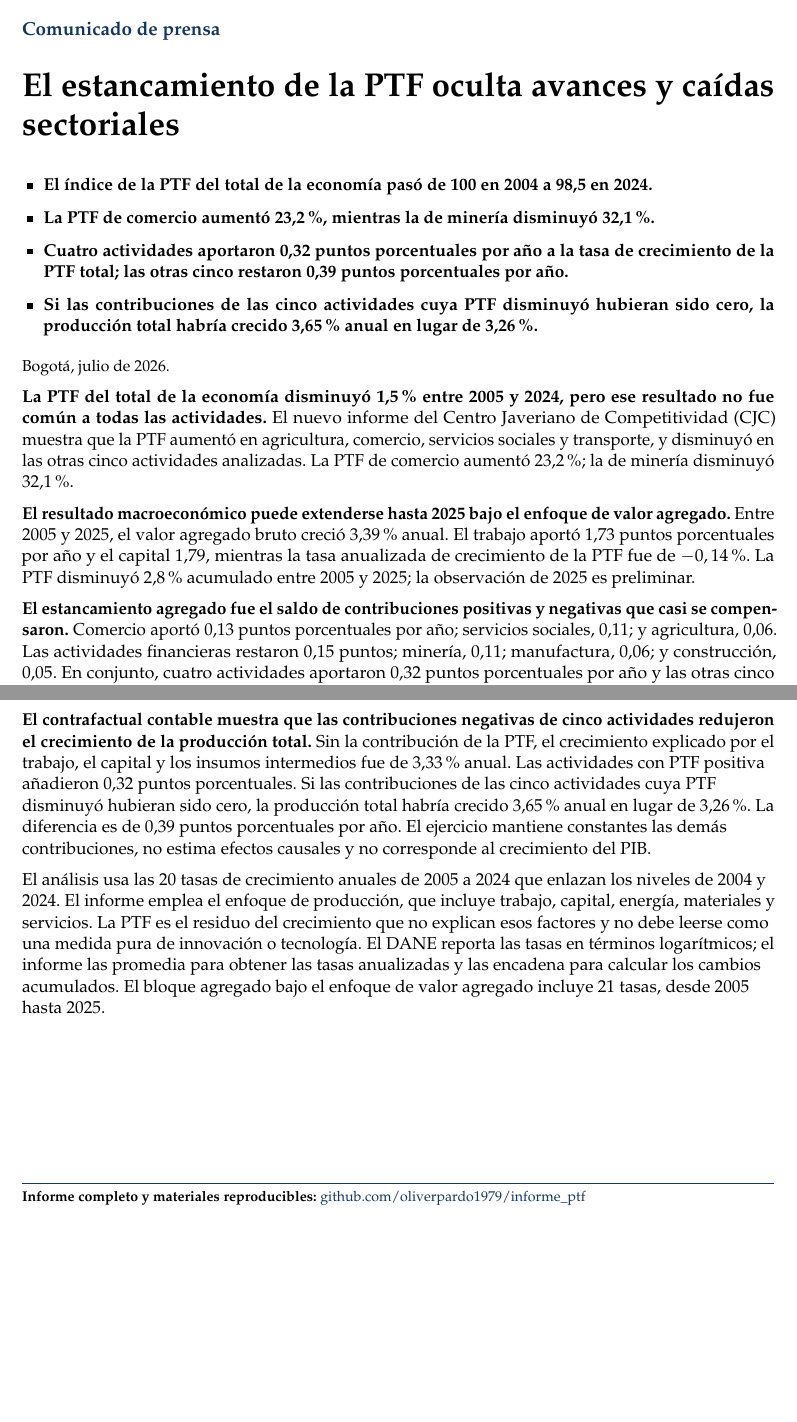
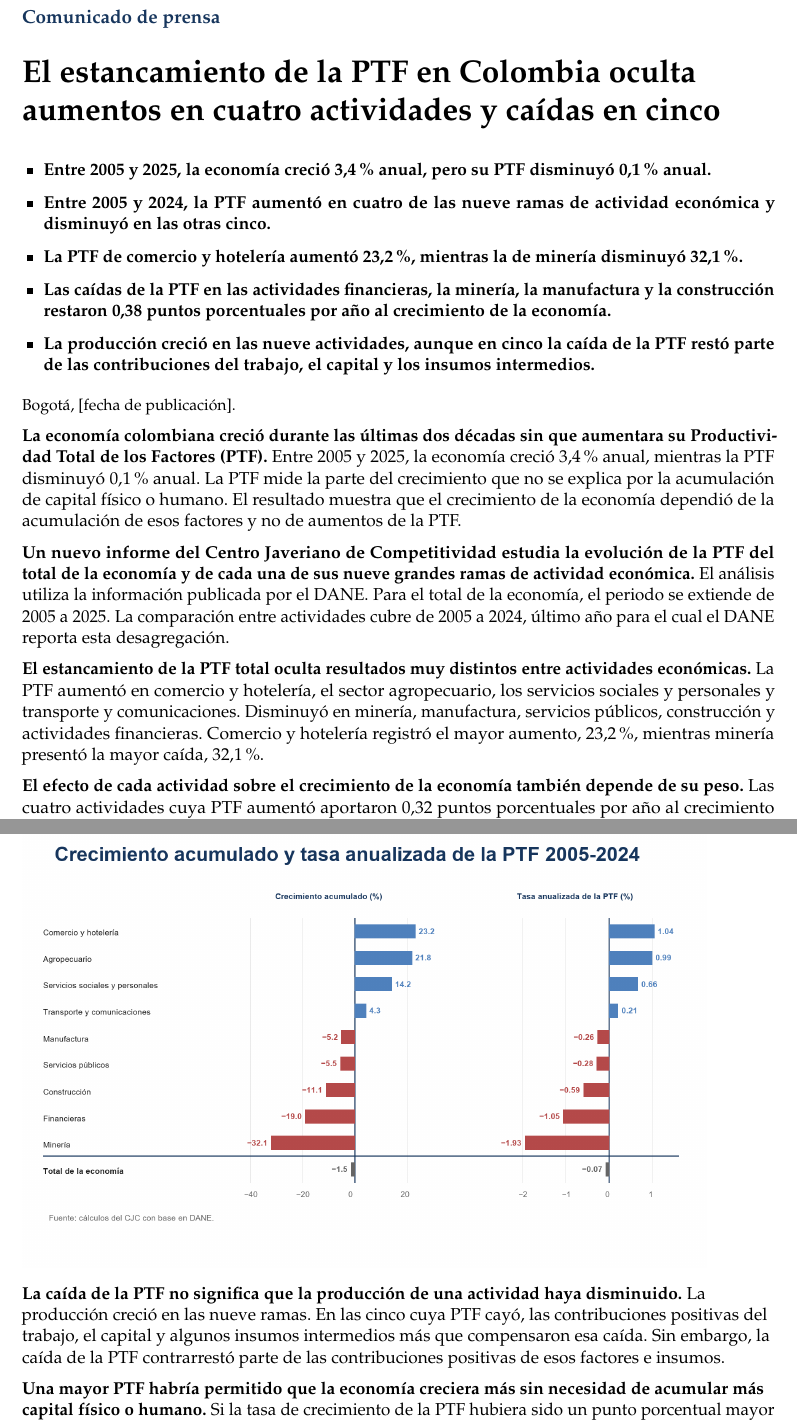
Before and after one commit to oliverpardo1979/informe_ptf, a LaTeX document (comunicado_prensa_ptf.tex): two parts of pages 1 and 2 of 2, joined at a grey line, cut so that both start at the same text, the shorter picture padded with empty space. Compiled offline with pdfLaTeX.

Commit message:
Reescribe comunicado de prensa sobre la PTF

```diff
--- a/comunicado_prensa_ptf.tex
+++ b/comunicado_prensa_ptf.tex
@@ -33,40 +33,28 @@
 
 {\large\bfseries\color{cjcblue}Comunicado de prensa\par}
 \vspace{0.25cm}
-{\fontsize{21}{25}\selectfont\bfseries
-El estancamiento de la PTF oculta avances y caídas sectoriales\par}
+{\fontsize{20}{24}\selectfont\bfseries
+El estancamiento de la PTF en Colombia oculta\\
+aumentos en cuatro actividades y caídas en cinco\par}
 
 \vspace{0.35cm}
 \begin{itemize}
-  \item \textbf{El índice de la PTF del total de la economía pasó de 100 en 2004 a 98,5 en 2024.}
-  \item \textbf{La PTF de comercio aumentó 23,2\%, mientras la de minería disminuyó 32,1\%.}
-  \item \textbf{Cuatro actividades aportaron 0,32 puntos porcentuales por año a la tasa de crecimiento de la PTF total; las otras cinco restaron 0,39 puntos porcentuales por año.}
-  \item \textbf{Si las contribuciones de las cinco actividades cuya PTF disminuyó hubieran sido cero, la producción total habría crecido 3,65\% anual en lugar de 3,26\%.}
+  \item \textbf{Entre 2005 y 2025, la economía creció 3,4\% anual, pero su PTF disminuyó 0,1\% anual.}
+  \item \textbf{Entre 2005 y 2024, la PTF aumentó en cuatro de las nueve ramas de actividad económica y disminuyó en las otras cinco.}
+  \item \textbf{La PTF de comercio y hotelería aumentó 23,2\%, mientras la de minería disminuyó 32,1\%.}
+  \item \textbf{Las caídas de la PTF en las actividades financieras, la minería, la manufactura y la construcción restaron 0,38 puntos porcentuales por año al crecimiento de la economía.}
+  \item \textbf{La producción creció en las nueve actividades, aunque en cinco la caída de la PTF restó parte de las contribuciones del trabajo, el capital y los insumos intermedios.}
 \end{itemize}
 
-{\small Bogotá, julio de 2026.}
+{\small Bogotá, [fecha de publicación].}
 
-\textbf{La PTF del total de la economía disminuyó 1,5\% entre 2005 y 2024,
-pero ese resultado no fue común a todas las actividades.} El nuevo informe del
-Centro Javeriano de Competitividad (CJC) muestra que la PTF aumentó en
-agricultura, comercio, servicios sociales y transporte, y disminuyó en las
-otras cinco actividades analizadas. La PTF de comercio aumentó 23,2\%;
-la de minería disminuyó 32,1\%.
+\textbf{La economía colombiana creció durante las últimas dos décadas sin que aumentara su Productividad Total de los Factores (PTF).} Entre 2005 y 2025, la economía creció 3,4\% anual, mientras la PTF disminuyó 0,1\% anual. La PTF mide la parte del crecimiento que no se explica por la acumulación de capital físico o humano. El resultado muestra que el crecimiento de la economía dependió de la acumulación de esos factores y no de aumentos de la PTF.
 
-\textbf{El resultado macroeconómico puede extenderse hasta 2025 bajo el enfoque
-de valor agregado.} Entre 2005 y 2025, el valor agregado bruto creció 3,39\%
-anual. El trabajo aportó 1,73 puntos porcentuales por año y el capital 1,79,
-mientras la tasa anualizada de crecimiento de la PTF fue de $-0,14$\%. La PTF
-disminuyó 2,8\% acumulado entre 2005 y 2025; la observación de 2025 es
-preliminar.
+\textbf{Un nuevo informe del Centro Javeriano de Competitividad estudia la evolución de la PTF del total de la economía y de cada una de sus nueve grandes ramas de actividad económica.} El análisis utiliza la información publicada por el DANE. Para el total de la economía, el periodo se extiende de 2005 a 2025. La comparación entre actividades cubre de 2005 a 2024, último año para el cual el DANE reporta esta desagregación.
 
-\textbf{El estancamiento agregado fue el saldo de contribuciones positivas y
-negativas que casi se compensaron.} Comercio aportó 0,13 puntos porcentuales
-por año; servicios sociales, 0,11; y agricultura, 0,06. Las actividades
-financieras restaron 0,15 puntos; minería, 0,11; manufactura, 0,06; y
-construcción, 0,05. En conjunto, cuatro actividades aportaron 0,32
-puntos porcentuales por año y las otras cinco restaron 0,39 puntos porcentuales
-por año.
+\textbf{El estancamiento de la PTF total oculta resultados muy distintos entre actividades económicas.} La PTF aumentó en comercio y hotelería, el sector agropecuario, los servicios sociales y personales y transporte y comunicaciones. Disminuyó en minería, manufactura, servicios públicos, construcción y actividades financieras. Comercio y hotelería registró el mayor aumento, 23,2\%, mientras minería presentó la mayor caída, 32,1\%.
+
+\textbf{El efecto de cada actividad sobre el crecimiento de la economía también depende de su peso.} Las cuatro actividades cuya PTF aumentó aportaron 0,32 puntos porcentuales por año al crecimiento de la economía. Las cinco cuya PTF disminuyó restaron 0,39 puntos porcentuales por año. Las mayores reducciones correspondieron a las actividades financieras, la minería, la manufactura y la construcción, que en conjunto restaron 0,38 puntos porcentuales por año.
 
 \centering
 \includegraphics[width=0.91\textwidth]{Paper/figures/fig_ptf_promedio_actividad.png}
@@ -75,2 +61,3 @@ por año.
 \raggedright
 
+\textbf{La caída de la PTF no significa que la producción de una actividad haya disminuido.} La producción creció en las nueve ramas. En las cinco cuya PTF cayó, las contribuciones positivas del trabajo, el capital y algunos insumos intermedios más que compensaron esa caída. Sin embargo, la caída de la PTF contrarrestó parte de las contribuciones positivas de esos factores e insumos.
@@ -82,31 +64,8 @@ anuales de Törnqvist basadas en el valor bruto de producción nominal.
 
-``El estancamiento de la PTF total no describe lo que ocurrió en cada
-actividad. La pregunta relevante es por qué algunas actividades lograron
-aumentar su productividad mientras otras registraron caídas persistentes'',
-señaló Oliver Pardo, director del Centro Javeriano de Competitividad.
+\textbf{Una mayor PTF habría permitido que la economía creciera más sin necesidad de acumular más capital físico o humano.} Si la tasa de crecimiento de la PTF hubiera sido un punto porcentual mayor cada año entre 2005 y 2025, la economía habría crecido 4,4\% anual en lugar de 3,4\%. En 2025 habría producido 23,4\% más de lo que efectivamente produjo. Este contrafactual es un ejercicio contable: no identifica una política capaz de producir ese aumento.
 
-\textbf{El contrafactual contable muestra que las contribuciones negativas de
-cinco actividades redujeron el crecimiento de la producción total.} Sin la
-contribución de la PTF, el crecimiento explicado por el trabajo, el capital y
-los insumos intermedios fue de 3,33\% anual. Las actividades con PTF positiva
-añadieron 0,32 puntos porcentuales. Si las contribuciones de las cinco
-actividades cuya PTF disminuyó hubieran sido cero, la producción total habría
-crecido 3,65\% anual en lugar de 3,26\%. La diferencia es de 0,39 puntos
-porcentuales por año. El ejercicio mantiene constantes las demás
-contribuciones, no estima efectos causales y no corresponde al crecimiento del
-PIB.
-
-El análisis usa las 20 tasas de crecimiento anuales de 2005 a 2024 que enlazan los
-niveles de 2004 y 2024. El informe emplea el enfoque de producción, que incluye
-trabajo, capital, energía, materiales y servicios. La PTF es el residuo del
-crecimiento que no explican esos factores y no debe leerse como una medida pura
-de innovación o tecnología. El DANE reporta las tasas en términos logarítmicos;
-el informe las promedia para obtener las tasas anualizadas y las encadena para
-calcular los cambios acumulados. El bloque agregado bajo el enfoque de valor
-agregado incluye 21 tasas, desde 2005 hasta 2025.
+\textbf{``Si el país quiere acelerar su crecimiento, debe identificar por qué cayó la PTF de las actividades financieras, la minería, la manufactura y la construcción. Estas cuatro actividades fueron las que más redujeron el crecimiento de la economía''}, señaló Oliver Pardo, director del Centro Javeriano de Competitividad.
 
 \vfill
 {\color{cjcblue}\rule{\textwidth}{0.8pt}}
 {\footnotesize
-\textbf{Informe completo y materiales reproducibles:}
-\href{https://github.com/oliverpardo1979/informe_ptf}{github.com/oliverpardo1979/informe\_ptf}\\
```
Also changed, not shown: Informes_finales/Comunicado_prensa_PTF_actividades.pdf, comunicado_prensa_ptf.tex (10 more changed lines).
